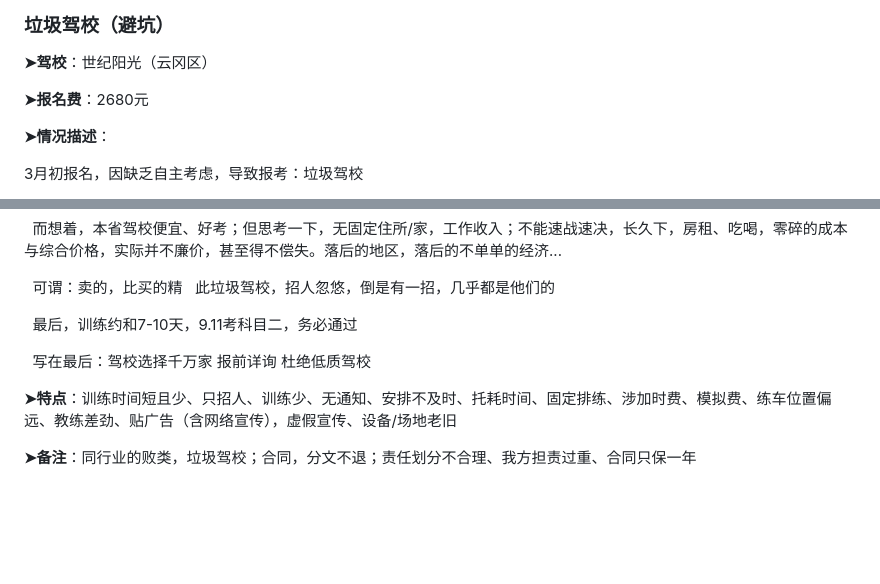
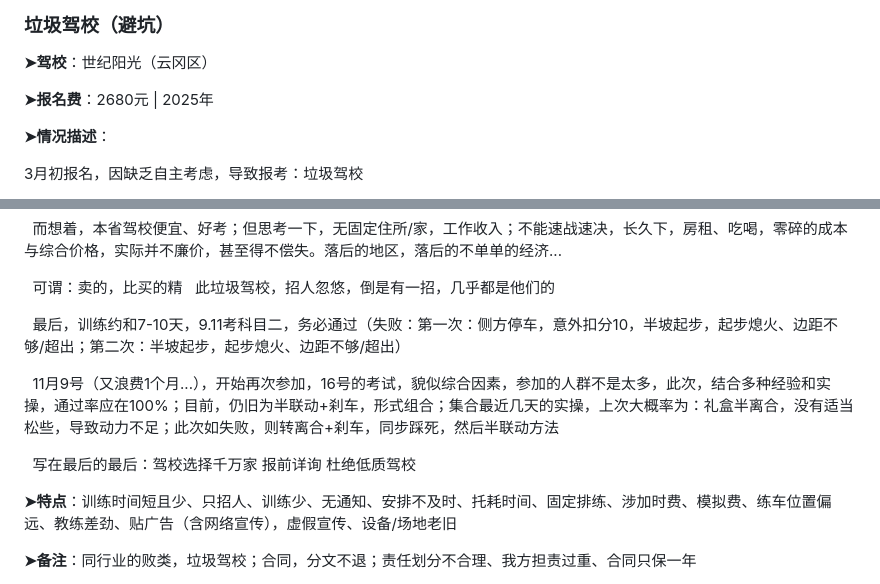
Before and after one commit to 3road/3road.github.io, a Markdown page: README.md, 2 parts joined by grey strips. Rendered like a GitHub page; blank space fills up the shorter version.

```diff
--- a/README.md
+++ b/README.md
@@ -40,7 +40,7 @@ https://www.dt.gov.cn/dtszf/bumdth/202311/2b2cb06668bc4d82a24e3c7f66c4ecc6.shtml
 
 **➤驾校**：世纪阳光（云冈区）
 
-**➤报名费**：2680元
+**➤报名费**：2680元 | 2025年
 
 **➤情况描述**：
 
@@ -100,9 +100,11 @@ https://www.dt.gov.cn/dtszf/bumdth/202311/2b2cb06668bc4d82a24e3c7f66c4ecc6.shtml
 &nbsp;&nbsp;可谓：卖的，比买的精
 &nbsp;&nbsp;此垃圾驾校，招人忽悠，倒是有一招，几乎都是他们的
 
-&nbsp;&nbsp;最后，训练约和7-10天，9.11考科目二，务必通过
+&nbsp;&nbsp;最后，训练约和7-10天，9.11考科目二，务必通过（失败：第一次：侧方停车，意外扣分10，半坡起步，起步熄火、边距不够/超出；第二次：半坡起步，起步熄火、边距不够/超出）
 
-&nbsp;&nbsp;写在最后：驾校选择千万家  报前详询  杜绝低质驾校
+&nbsp;&nbsp;11月9号（又浪费1个月...），开始再次参加，16号的考试，貌似综合因素，参加的人群不是太多，此次，结合多种经验和实操，通过率应在100%；目前，仍旧为半联动+刹车，形式组合；集合最近几天的实操，上次大概率为：礼盒半离合，没有适当松些，导致动力不足；此次如失败，则转离合+刹车，同步踩死，然后半联动方法
+
+&nbsp;&nbsp;写在最后的最后：驾校选择千万家  报前详询  杜绝低质驾校
 
 **➤特点**：训练时间短且少、只招人、训练少、无通知、安排不及时、托耗时间、固定排练、涉加时费、模拟费、练车位置偏远、教练差劲、贴广告（含网络宣传），虚假宣传、设备/场地老旧
 
```
